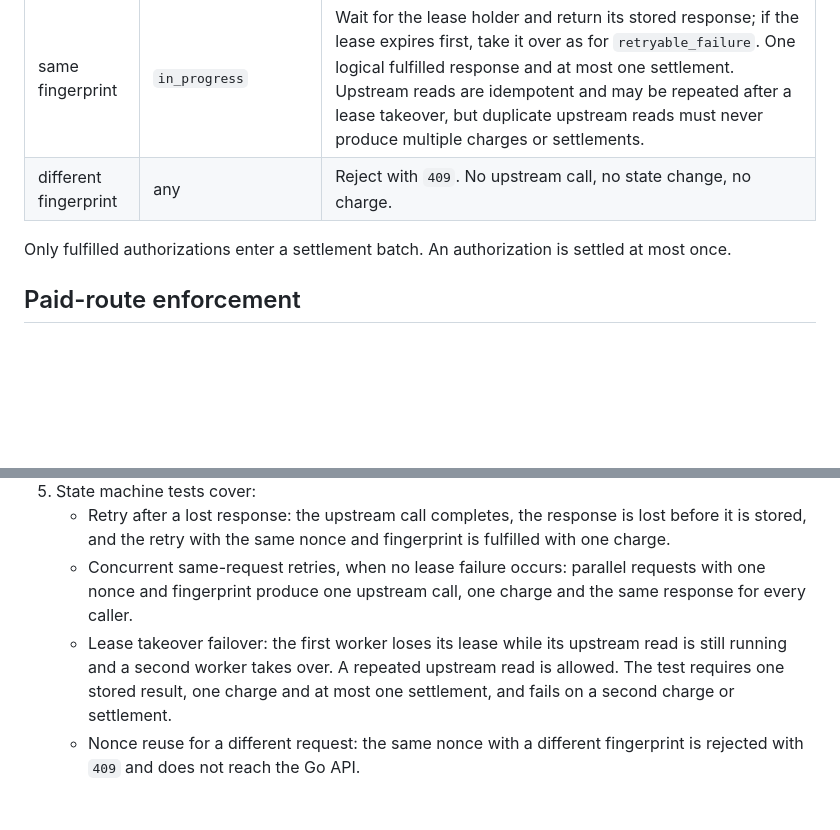
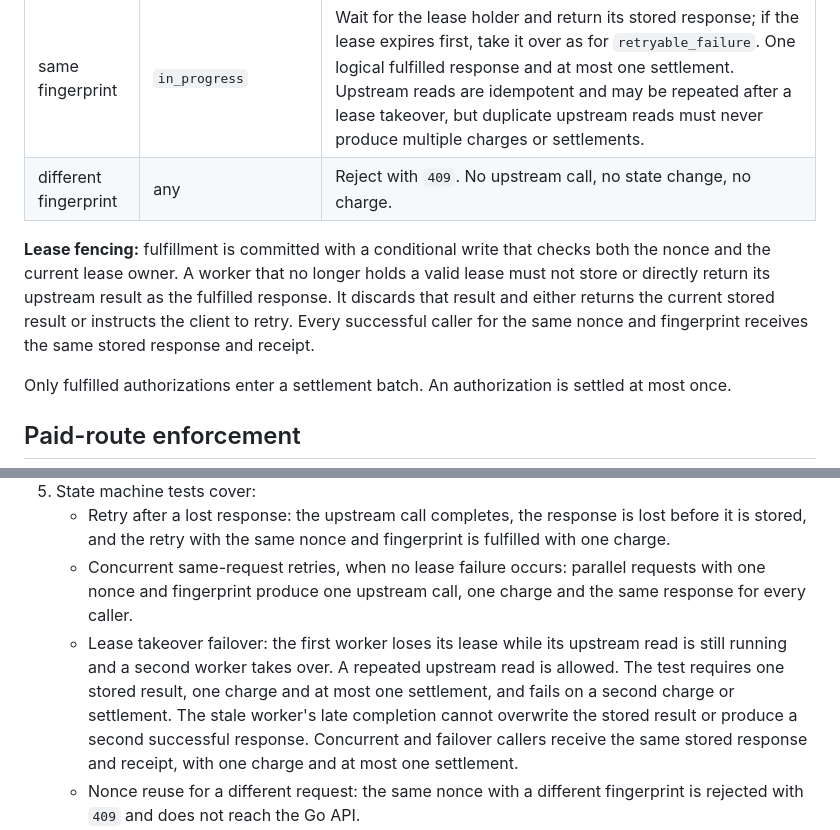
Before and after one commit to ozzyshaik-org/world-supersonic-public, a Markdown page: docs/hackathon/01-x402-arc-gateway.md, 2 parts joined by grey strips. Rendered like a GitHub page; blank space fills up the shorter version.

Commit message:
docs: pre-start documentation: Arc lease fencing, disclose PR #5 AI assistance
Pre-kickoff, documentation only.

- 01-x402-arc-gateway: add the lease-fencing rule and extend the lease
  takeover failover test (stale worker cannot overwrite or double-respond).
- AI_USAGE.md: record that PR #5 was drafted with AI assistance (Grok Bot)
  and is reviewed by the owner. Other unconfirmed fields are unchanged.

```diff
--- a/docs/hackathon/01-x402-arc-gateway.md
+++ b/docs/hackathon/01-x402-arc-gateway.md
@@ -70,6 +70,8 @@ Rules for a request that carries a nonce already in the ledger:
 | same fingerprint | `in_progress` | Wait for the lease holder and return its stored response; if the lease expires first, take it over as for `retryable_failure`. One logical fulfilled response and at most one settlement. Upstream reads are idempotent and may be repeated after a lease takeover, but duplicate upstream reads must never produce multiple charges or settlements. |
 | different fingerprint | any | Reject with `409`. No upstream call, no state change, no charge. |
 
+**Lease fencing:** fulfillment is committed with a conditional write that checks both the nonce and the current lease owner. A worker that no longer holds a valid lease must not store or directly return its upstream result as the fulfilled response. It discards that result and either returns the current stored result or instructs the client to retry. Every successful caller for the same nonce and fingerprint receives the same stored response and receipt.
+
 Only fulfilled authorizations enter a settlement batch. An authorization is settled at most once.
 
 ## Paid-route enforcement
@@ -83,7 +85,7 @@ A route represented as paid is reachable only through the seller. Direct access
 5. State machine tests cover:
    - Retry after a lost response: the upstream call completes, the response is lost before it is stored, and the retry with the same nonce and fingerprint is fulfilled with one charge.
    - Concurrent same-request retries, when no lease failure occurs: parallel requests with one nonce and fingerprint produce one upstream call, one charge and the same response for every caller.
-   - Lease takeover failover: the first worker loses its lease while its upstream read is still running and a second worker takes over. A repeated upstream read is allowed. The test requires one stored result, one charge and at most one settlement, and fails on a second charge or settlement.
+   - Lease takeover failover: the first worker loses its lease while its upstream read is still running and a second worker takes over. A repeated upstream read is allowed. The test requires one stored result, one charge and at most one settlement, and fails on a second charge or settlement. The stale worker's late completion cannot overwrite the stored result or produce a second successful response. Concurrent and failover callers receive the same stored response and receipt, with one charge and at most one settlement.
    - Nonce reuse for a different request: the same nonce with a different fingerprint is rejected with `409` and does not reach the Go API.
    - Retry of a fulfilled request returns the stored response and receipt with no upstream call.
    - A voided authorization is never settled.
```
Also changed, not shown: AI_USAGE.md (+1 -0 lines).
